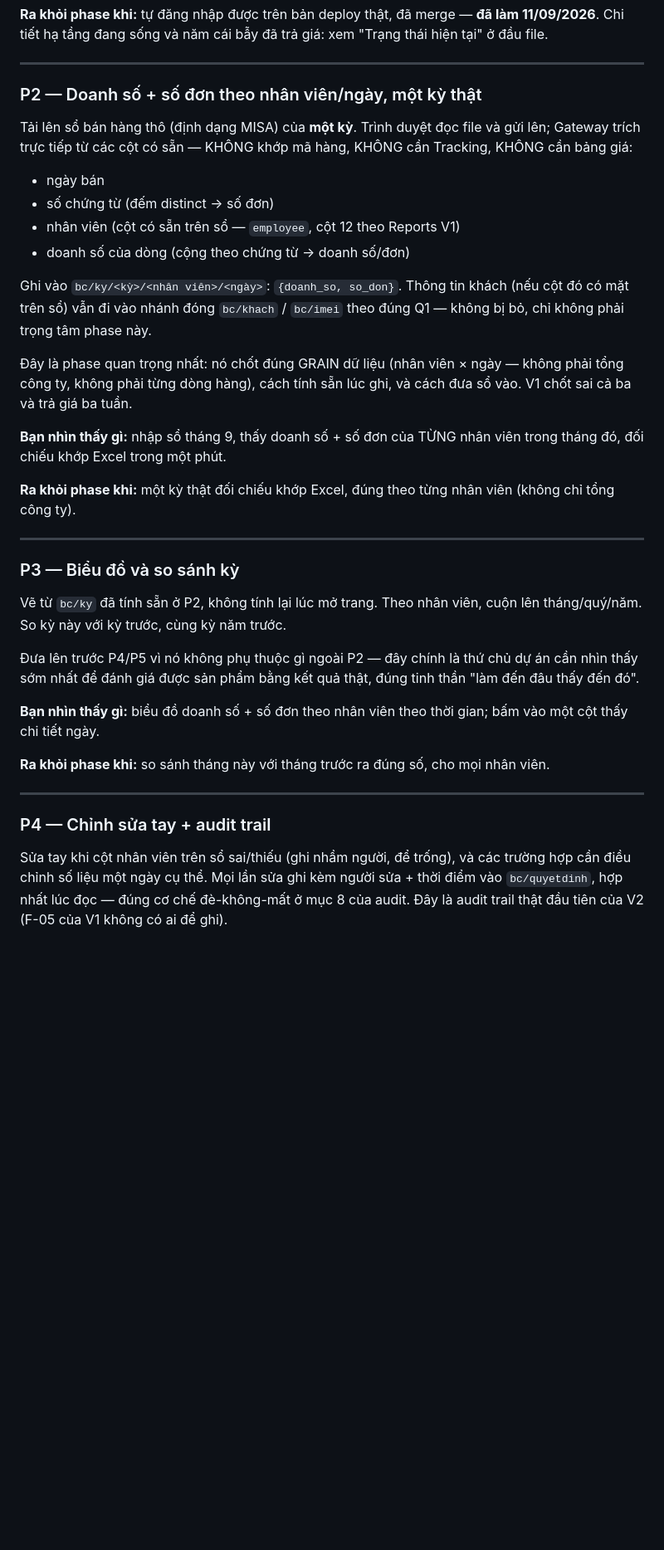
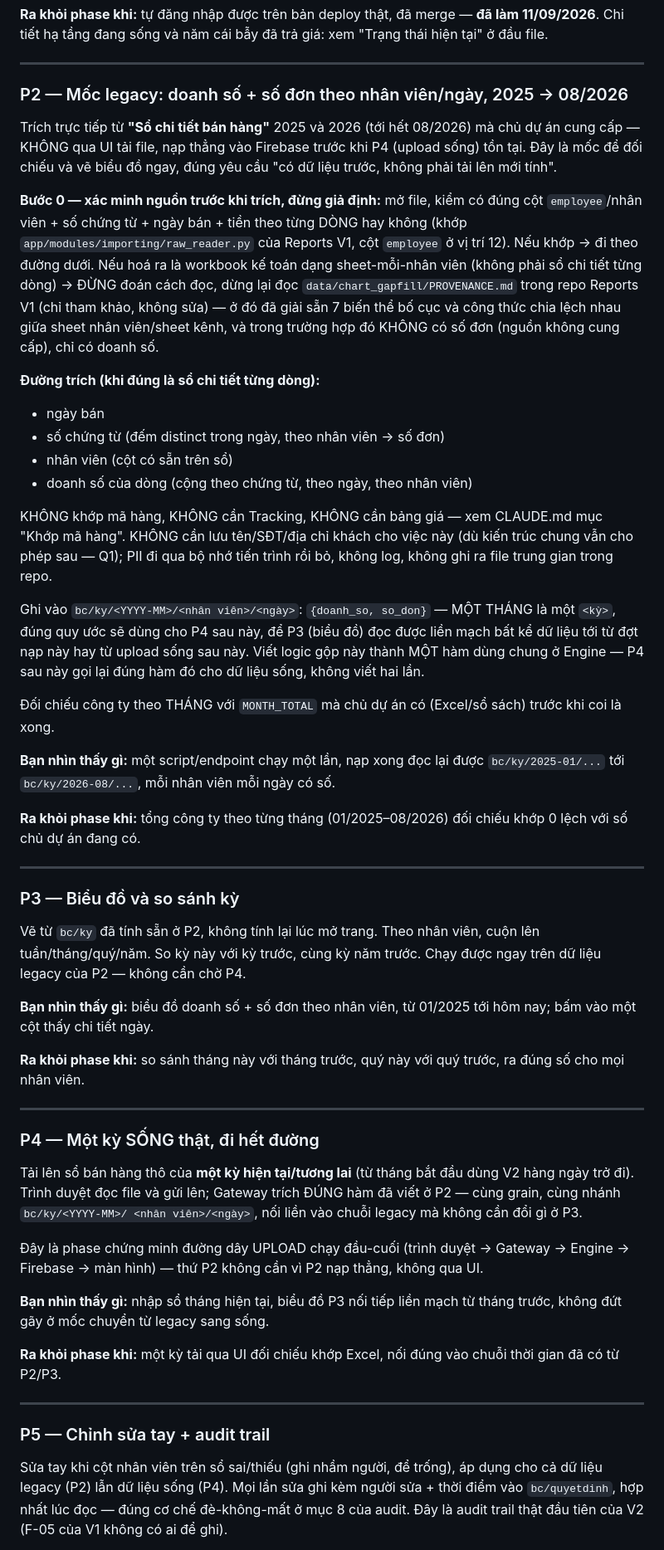
Before and after one commit to hoangvinhkta-creator/ReportV2, a Markdown page: ROADMAP.md, the part around one of its changes. Shown at 83% size. Drawn GitHub-style; blank space fills up the shorter version.

```diff
--- a/ROADMAP.md
+++ b/ROADMAP.md
@@ -169,54 +176,92 @@ giá: xem "Trạng thái hiện tại" ở đầu file.
 
 ---
 
-### P2 — Doanh số + số đơn theo nhân viên/ngày, một kỳ thật
+### P2 — Mốc legacy: doanh số + số đơn theo nhân viên/ngày, 2025 → 08/2026
 
-Tải lên sổ bán hàng thô (định dạng MISA) của **một kỳ**. Trình duyệt đọc
-file và gửi lên; Gateway trích trực tiếp từ các cột có sẵn — KHÔNG khớp
-mã hàng, KHÔNG cần Tracking, KHÔNG cần bảng giá:
+Trích trực tiếp từ **"Sổ chi tiết bán hàng"** 2025 và 2026 (tới hết
+08/2026) mà chủ dự án cung cấp — KHÔNG qua UI tải file, nạp thẳng vào
+Firebase trước khi P4 (upload sống) tồn tại. Đây là mốc để đối chiếu và
+vẽ biểu đồ ngay, đúng yêu cầu "có dữ liệu trước, không phải tải lên mới
+tính".
+
+**Bước 0 — xác minh nguồn trước khi trích, đừng giả định:** mở file, kiểm
+có đúng cột `employee`/nhân viên + số chứng từ + ngày bán + tiền theo
+từng DÒNG hay không (khớp `app/modules/importing/raw_reader.py` của
+Reports V1, cột `employee` ở vị trí 12). Nếu khớp → đi theo đường dưới.
+Nếu hoá ra là workbook kế toán dạng sheet-mỗi-nhân viên (không phải sổ
+chi tiết từng dòng) → ĐỪNG đoán cách đọc, dừng lại đọc
+`data/chart_gapfill/PROVENANCE.md` trong repo Reports V1 (chỉ tham khảo,
+không sửa) — ở đó đã giải sẵn 7 biến thể bố cục và công thức chia lệch
+nhau giữa sheet nhân viên/sheet kênh, và trong trường hợp đó KHÔNG có số
+đơn (nguồn không cung cấp), chỉ có doanh số.
+
+**Đường trích (khi đúng là sổ chi tiết từng dòng):**
 
 - ngày bán
-- số chứng từ (đếm distinct → số đơn)
-- nhân viên (cột có sẵn trên sổ — `employee`, cột 12 theo Reports V1)
-- doanh số của dòng (cộng theo chứng từ → doanh số/đơn)
+- số chứng từ (đếm distinct trong ngày, theo nhân viên → số đơn)
+- nhân viên (cột có sẵn trên sổ)
+- doanh số của dòng (cộng theo chứng từ, theo ngày, theo nhân viên)
 
-Ghi vào `bc/ky/<kỳ>/<nhân viên>/<ngày>`: `{doanh_so, so_don}`. Thông tin
-khách (nếu cột đó có mặt trên sổ) vẫn đi vào nhánh đóng `bc/khach` /
-`bc/imei` theo đúng Q1 — không bị bỏ, chỉ không phải trọng tâm phase này.
+KHÔNG khớp mã hàng, KHÔNG cần Tracking, KHÔNG cần bảng giá — xem CLAUDE.md
+mục "Khớp mã hàng". KHÔNG cần lưu tên/SĐT/địa chỉ khách cho việc này (dù
+kiến trúc chung vẫn cho phép sau — Q1); PII đi qua bộ nhớ tiến trình rồi
+bỏ, không log, không ghi ra file trung gian trong repo.
 
-Đây là phase quan trọng nhất: nó chốt đúng GRAIN dữ liệu (nhân viên ×
-ngày — không phải tổng công ty, không phải từng dòng hàng), cách tính sẵn
-lúc ghi, và cách đưa sổ vào. V1 chốt sai cả ba và trả giá ba tuần.
+Ghi vào `bc/ky/<YYYY-MM>/<nhân viên>/<ngày>`: `{doanh_so, so_don}` — MỘT
+THÁNG là một `<kỳ>`, đúng quy ước sẽ dùng cho P4 sau này, để P3 (biểu đồ)
+đọc được liền mạch bất kể dữ liệu tới từ đợt nạp này hay từ upload sống
+sau này. Viết logic gộp này thành MỘT hàm dùng chung ở Engine — P4 sau
+này gọi lại đúng hàm đó cho dữ liệu sống, không viết hai lần.
 
-**Bạn nhìn thấy gì:** nhập sổ tháng 9, thấy doanh số + số đơn của TỪNG
-nhân viên trong tháng đó, đối chiếu khớp Excel trong một phút.
+Đối chiếu công ty theo THÁNG với `MONTH_TOTAL` mà chủ dự án có (Excel/sổ
+sách) trước khi coi là xong.
 
-**Ra khỏi phase khi:** một kỳ thật đối chiếu khớp Excel, đúng theo từng
-nhân viên (không chỉ tổng công ty).
+**Bạn nhìn thấy gì:** một script/endpoint chạy một lần, nạp xong đọc lại
+được `bc/ky/2025-01/...` tới `bc/ky/2026-08/...`, mỗi nhân viên mỗi ngày
+có số.
+
+**Ra khỏi phase khi:** tổng công ty theo từng tháng (01/2025–08/2026)
+đối chiếu khớp 0 lệch với số chủ dự án đang có.
 
 ---
 
 ### P3 — Biểu đồ và so sánh kỳ
 
 Vẽ từ `bc/ky` đã tính sẵn ở P2, không tính lại lúc mở trang. Theo nhân
-viên, cuộn lên tháng/quý/năm. So kỳ này với kỳ trước, cùng kỳ năm trước.
+viên, cuộn lên tuần/tháng/quý/năm. So kỳ này với kỳ trước, cùng kỳ năm
+trước. Chạy được ngay trên dữ liệu legacy của P2 — không cần chờ P4.
 
-Đưa lên trước P4/P5 vì nó không phụ thuộc gì ngoài P2 — đây chính là thứ
-chủ dự án cần nhìn thấy sớm nhất để đánh giá được sản phẩm bằng kết quả
-thật, đúng tinh thần "làm đến đâu thấy đến đó".
+**Bạn nhìn thấy gì:** biểu đồ doanh số + số đơn theo nhân viên, từ
+01/2025 tới hôm nay; bấm vào một cột thấy chi tiết ngày.
 
-**Bạn nhìn thấy gì:** biểu đồ doanh số + số đơn theo nhân viên theo thời
-gian; bấm vào một cột thấy chi tiết ngày.
-
-**Ra khỏi phase khi:** so sánh tháng này với tháng trước ra đúng số, cho
-mọi nhân viên.
+**Ra khỏi phase khi:** so sánh tháng này với tháng trước, quý này với quý
+trước, ra đúng số cho mọi nhân viên.
 
 ---
 
-### P4 — Chỉnh sửa tay + audit trail
+### P4 — Một kỳ SỐNG thật, đi hết đường
+
+Tải lên sổ bán hàng thô của **một kỳ hiện tại/tương lai** (từ tháng bắt
+đầu dùng V2 hàng ngày trở đi). Trình duyệt đọc file và gửi lên; Gateway
+trích ĐÚNG hàm đã viết ở P2 — cùng grain, cùng nhánh `bc/ky/<YYYY-MM>/
+<nhân viên>/<ngày>`, nối liền vào chuỗi legacy mà không cần đổi gì ở P3.
+
+Đây là phase chứng minh đường dây UPLOAD chạy đầu-cuối (trình duyệt →
+Gateway → Engine → Firebase → màn hình) — thứ P2 không cần vì P2 nạp
+thẳng, không qua UI.
+
+**Bạn nhìn thấy gì:** nhập sổ tháng hiện tại, biểu đồ P3 nối tiếp liền
+mạch từ tháng trước, không đứt gãy ở mốc chuyển từ legacy sang sống.
+
+**Ra khỏi phase khi:** một kỳ tải qua UI đối chiếu khớp Excel, nối đúng
+vào chuỗi thời gian đã có từ P2/P3.
+
+---
+
+### P5 — Chỉnh sửa tay + audit trail
 
 Sửa tay khi cột nhân viên trên sổ sai/thiếu (ghi nhầm người, để trống),
-và các trường hợp cần điều chỉnh số liệu một ngày cụ thể. Mọi lần sửa ghi
+áp dụng cho cả dữ liệu legacy (P2) lẫn dữ liệu sống (P4). Mọi lần sửa ghi
 kèm người sửa + thời điểm vào `bc/quyetdinh`, hợp nhất lúc đọc — đúng cơ
 chế đè-không-mất ở mục 8 của audit. Đây là audit trail thật đầu tiên của
 V2 (F-05 của V1 không có ai để ghi).
```
Also changed, not shown: other parts of ROADMAP.md (+35 -48 lines).
